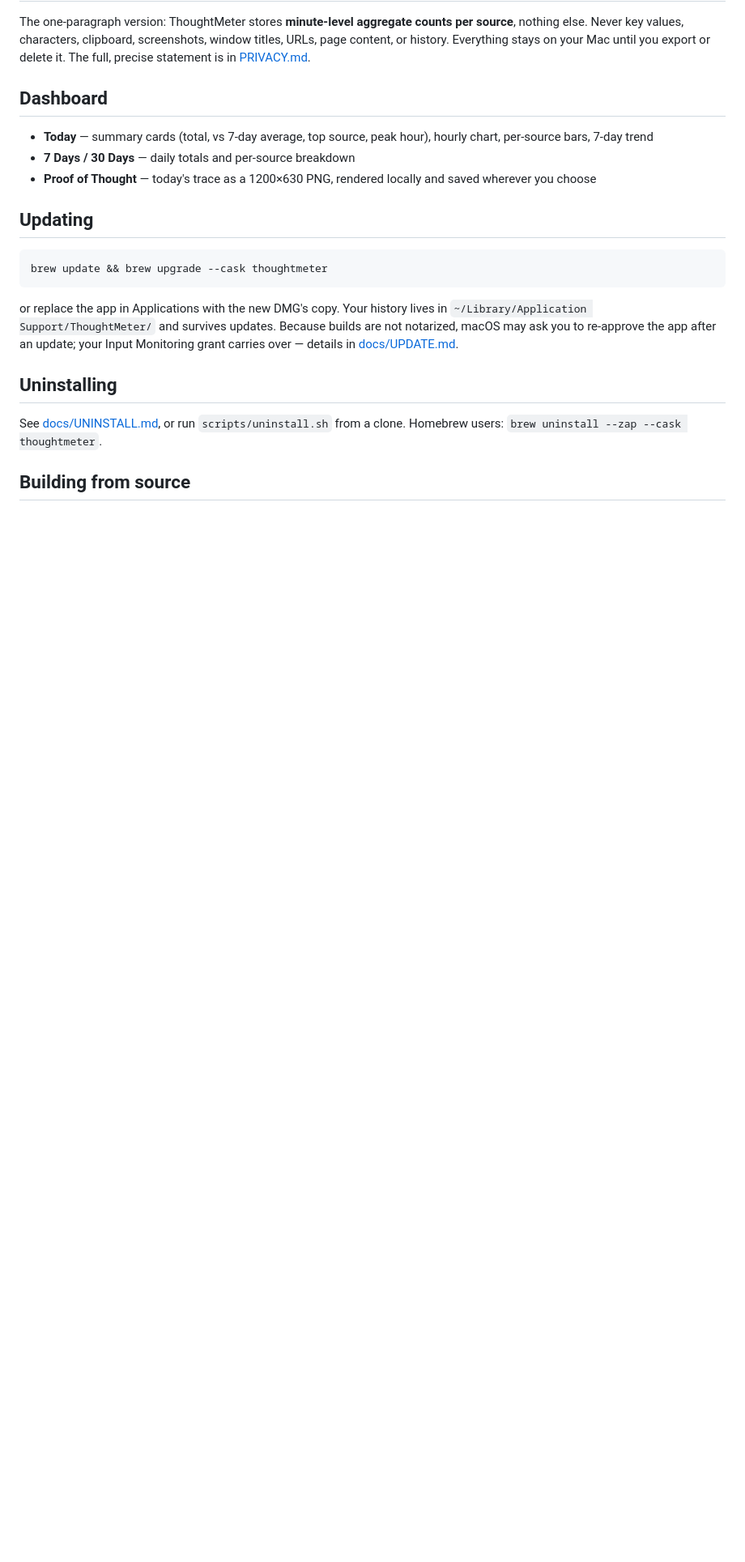
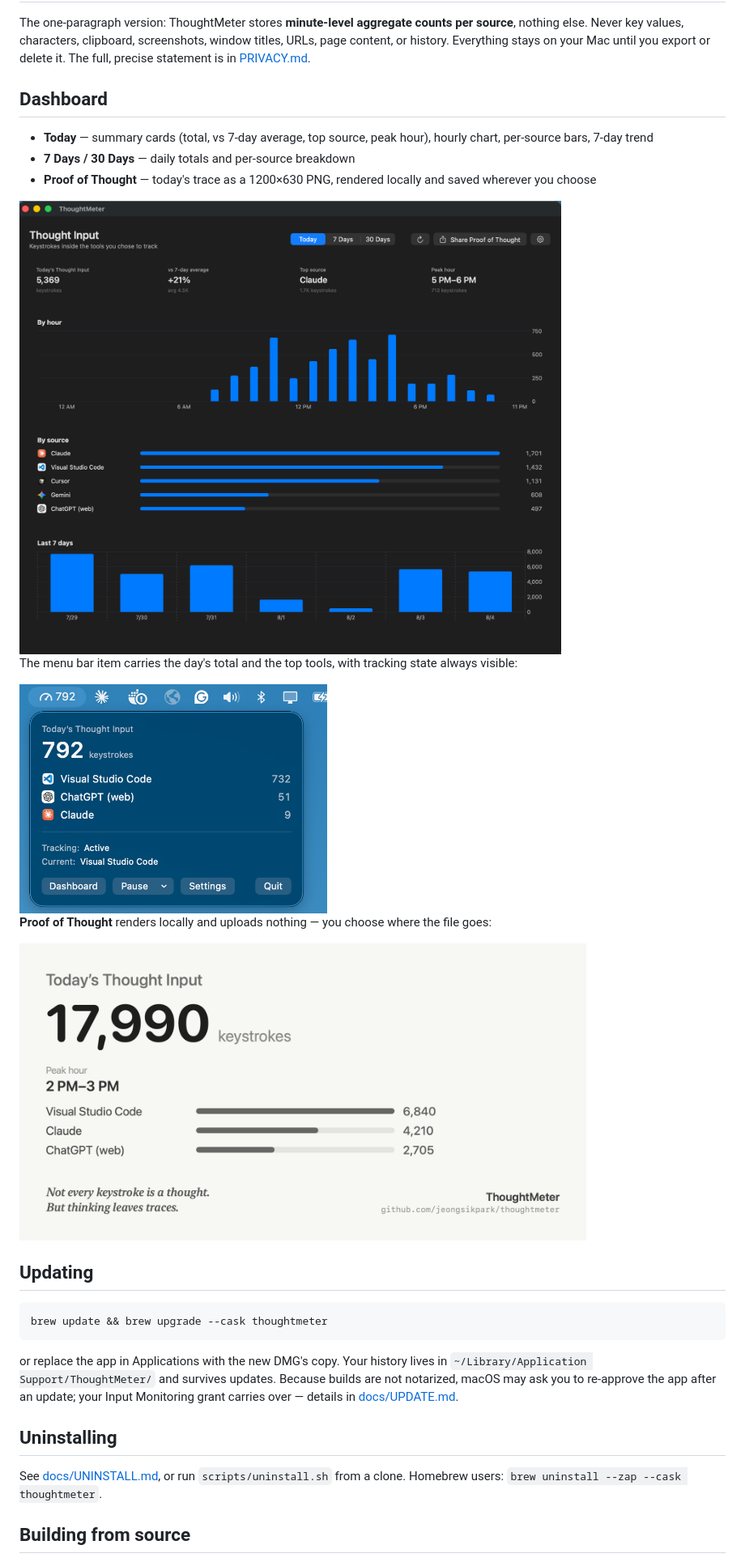
Before and after one commit to lucasjeongsikpark/thoughtmeter, a Markdown page: README.md, the part around one of its changes. Shown at 81% size. GitHub-like rendering; pictures changed too: docs/assets/dashboard-today.png (added), docs/assets/popover.png (added), docs/assets/proof-of-thought.png (added); blank space fills up the shorter version.

Commit message:
Add screenshots to the README
Dashboard 30-day and today views, the menu bar popover, and the Proof of
Thought card. The dashboard shots use seeded demo history so the charts show a
full month; the card is the offscreen render, which is the real 1200x630
export without window chrome.

Co-Authored-By: Claude Fable 5 <noreply@anthropic.com>

````diff
--- a/README.md
+++ b/README.md
@@ -77,6 +77,16 @@ The one-paragraph version: ThoughtMeter stores **minute-level aggregate counts p
 - **7 Days / 30 Days** — daily totals and per-source breakdown
 - **Proof of Thought** — today's trace as a 1200×630 PNG, rendered locally and saved wherever you choose
 
+<img src="docs/assets/dashboard-today.png" alt="Today view: total keystrokes, comparison with the 7-day average, top source, peak hour, an hourly chart, per-source bars, and a 7-day trend" width="900">
+
+The menu bar item carries the day's total and the top tools, with tracking state always visible:
+
+<img src="docs/assets/popover.png" alt="Menu bar popover showing today's total, the top three tools, tracking state, and buttons for dashboard, pause, settings and quit" width="380">
+
+**Proof of Thought** renders locally and uploads nothing — you choose where the file goes:
+
+<img src="docs/assets/proof-of-thought.png" alt="Proof of Thought card: today's keystroke total, peak hour, and a top-three tool breakdown" width="700">
+
 ## Updating
 
 ```bash
````
Also changed, not shown: other parts of README.md (+1 -1 lines), docs/assets/dashboard-30days.png (added).
